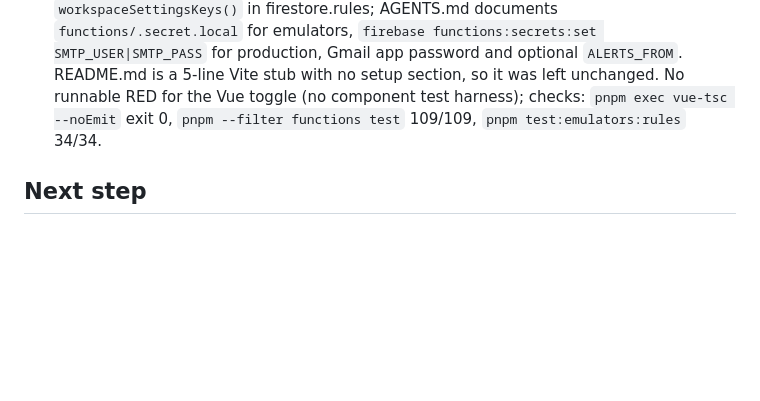
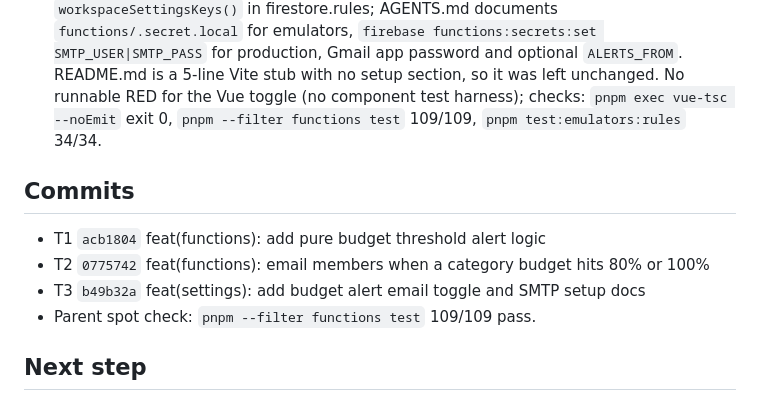
Before and after one commit to JulianGarcia04/personal-finances-project, a Markdown page: odd/tasks/budget-alerts.md, the part around the change. GitHub-like rendering; blank space fills up the shorter version.

Commit message:
docs(odd): record budget alerts commits and evidence

```diff
--- a/odd/tasks/budget-alerts.md
+++ b/odd/tasks/budget-alerts.md
@@ -37,5 +37,11 @@ ask-on-risk. Forecast ~400-550 authored lines.
 
 - T3 (delegated writer): `goalsStore.budgetAlertsEnabled` (absent → true) + `saveBudgetAlertsEnabled`; toggle in Settings → Workspace (same switch markup as the AI importer toggle, reverts on save error); `budgetAlertsEnabled` added to `workspaceSettingsKeys()` in firestore.rules; AGENTS.md documents `functions/.secret.local` for emulators, `firebase functions:secrets:set SMTP_USER|SMTP_PASS` for production, Gmail app password and optional `ALERTS_FROM`. README.md is a 5-line Vite stub with no setup section, so it was left unchanged. No runnable RED for the Vue toggle (no component test harness); checks: `pnpm exec vue-tsc --noEmit` exit 0, `pnpm --filter functions test` 109/109, `pnpm test:emulators:rules` 34/34.
 
+## Commits
+- T1 `acb1804` feat(functions): add pure budget threshold alert logic
+- T2 `0775742` feat(functions): email members when a category budget hits 80% or 100%
+- T3 `b49b32a` feat(settings): add budget alert email toggle and SMTP setup docs
+- Parent spot check: `pnpm --filter functions test` 109/109 pass.
+
 ## Next step
 Parent: native review assessment of the three work-unit commits; manual smoke test with real Gmail app password.
```
